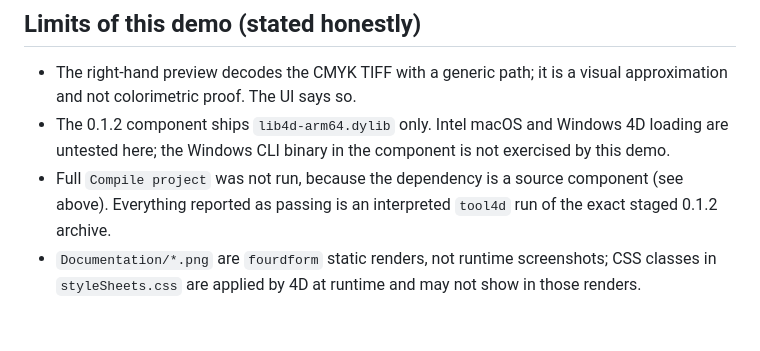
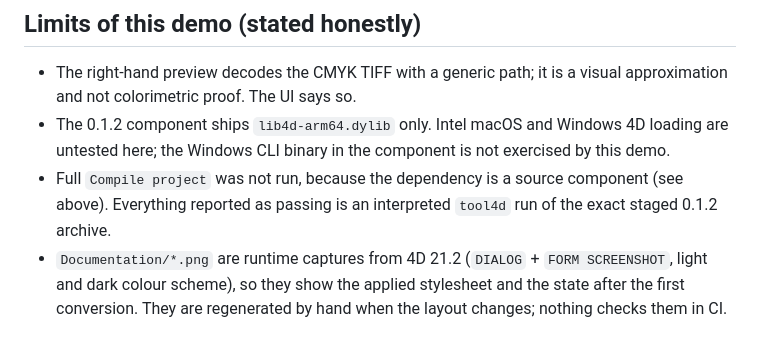
Before and after one commit to miyako/CMYK-demo, a Markdown page: NOTES.md, the part around the change. GitHub-like rendering.

```diff
--- a/NOTES.md
+++ b/NOTES.md
@@ -83,6 +83,7 @@ real in this repository, not inferred from documentation.
 * Full `Compile project` was not run, because the dependency is a source
   component (see above). Everything reported as passing is an interpreted
   `tool4d` run of the exact staged 0.1.2 archive.
-* `Documentation/*.png` are `fourdform` static renders, not runtime screenshots;
-  CSS classes in `styleSheets.css` are applied by 4D at runtime and may not show
-  in those renders.
+* `Documentation/*.png` are runtime captures from 4D 21.2 (`DIALOG` +
+  `FORM SCREENSHOT`, light and dark colour scheme), so they show the applied
+  stylesheet and the state after the first conversion. They are regenerated by
+  hand when the layout changes; nothing checks them in CI.
```
Also changed, not shown: README.md (+6 -5 lines), Documentation/lab-form-dark.png, Documentation/lab-form-light.png.
